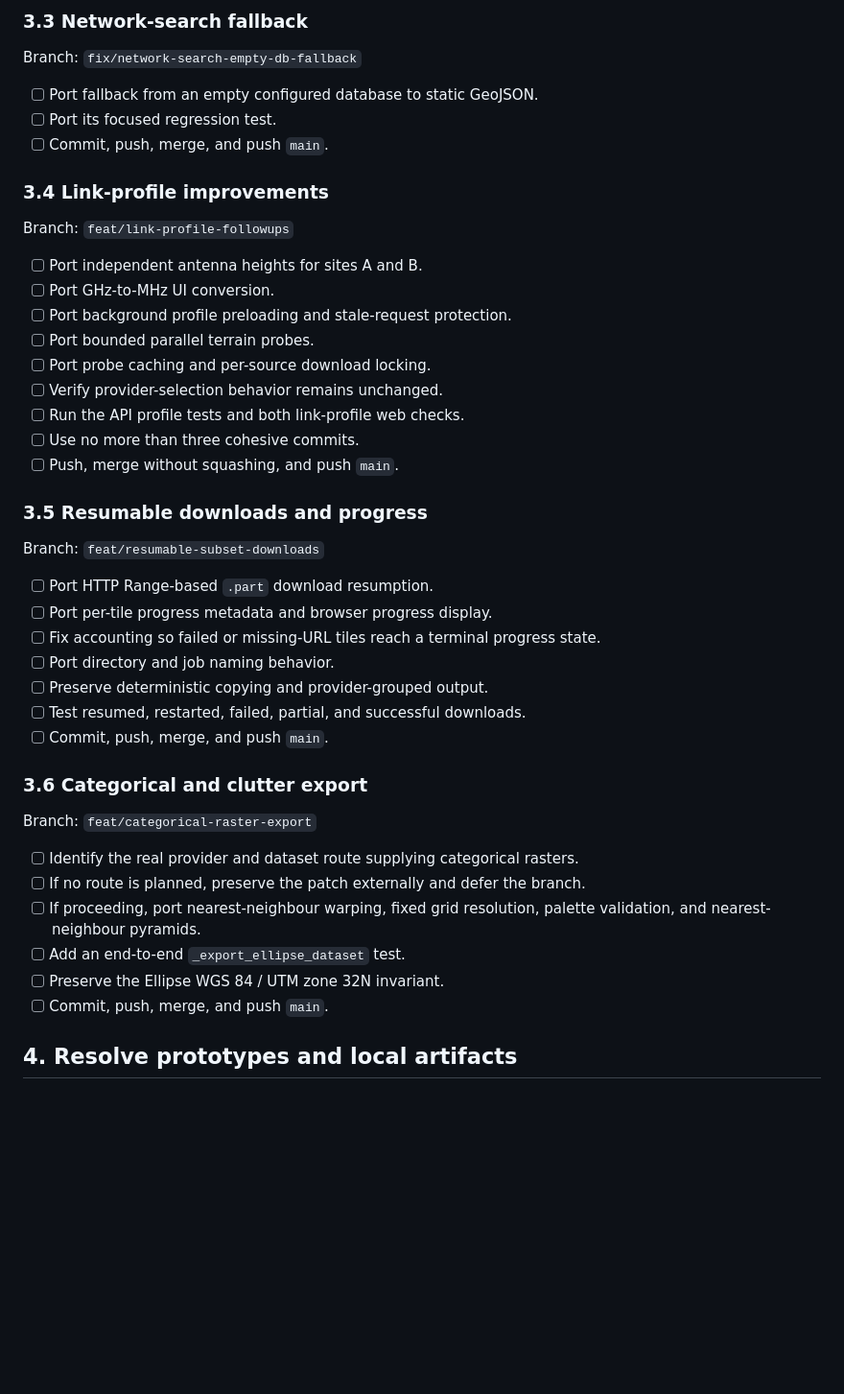
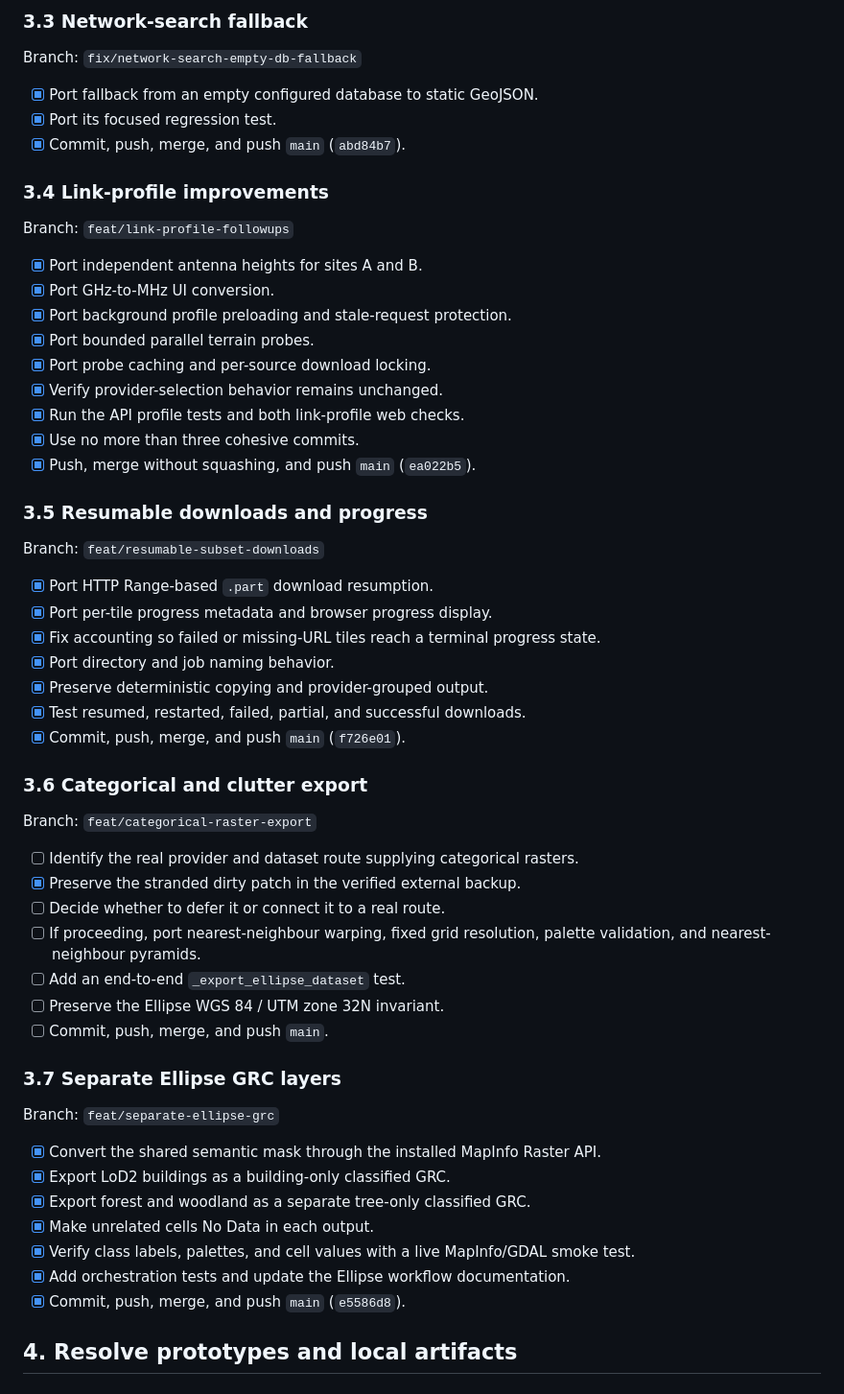
Before and after one commit to terramanna/MultiPlanner_Mod_Pi_Deepseek_v4Flash, a Markdown page: docs/MAIN_INTEGRATION_TODO.md, the part around one of its changes. Shown at 96% size. GitHub-like rendering; blank space fills up the shorter version.

```diff
--- a/docs/MAIN_INTEGRATION_TODO.md
+++ b/docs/MAIN_INTEGRATION_TODO.md
@@ -59,47 +80,60 @@ Branch: `fix/isolated-edge-browser`
 
 Branch: `fix/network-search-empty-db-fallback`
 
-- [ ] Port fallback from an empty configured database to static GeoJSON.
-- [ ] Port its focused regression test.
-- [ ] Commit, push, merge, and push `main`.
+- [x] Port fallback from an empty configured database to static GeoJSON.
+- [x] Port its focused regression test.
+- [x] Commit, push, merge, and push `main` (`abd84b7`).
 
 ### 3.4 Link-profile improvements
 
 Branch: `feat/link-profile-followups`
 
-- [ ] Port independent antenna heights for sites A and B.
-- [ ] Port GHz-to-MHz UI conversion.
-- [ ] Port background profile preloading and stale-request protection.
-- [ ] Port bounded parallel terrain probes.
-- [ ] Port probe caching and per-source download locking.
-- [ ] Verify provider-selection behavior remains unchanged.
-- [ ] Run the API profile tests and both link-profile web checks.
-- [ ] Use no more than three cohesive commits.
-- [ ] Push, merge without squashing, and push `main`.
+- [x] Port independent antenna heights for sites A and B.
+- [x] Port GHz-to-MHz UI conversion.
+- [x] Port background profile preloading and stale-request protection.
+- [x] Port bounded parallel terrain probes.
+- [x] Port probe caching and per-source download locking.
+- [x] Verify provider-selection behavior remains unchanged.
+- [x] Run the API profile tests and both link-profile web checks.
+- [x] Use no more than three cohesive commits.
+- [x] Push, merge without squashing, and push `main` (`ea022b5`).
 
 ### 3.5 Resumable downloads and progress
 
 Branch: `feat/resumable-subset-downloads`
 
-- [ ] Port HTTP Range-based `.part` download resumption.
-- [ ] Port per-tile progress metadata and browser progress display.
-- [ ] Fix accounting so failed or missing-URL tiles reach a terminal progress state.
-- [ ] Port directory and job naming behavior.
-- [ ] Preserve deterministic copying and provider-grouped output.
-- [ ] Test resumed, restarted, failed, partial, and successful downloads.
-- [ ] Commit, push, merge, and push `main`.
+- [x] Port HTTP Range-based `.part` download resumption.
+- [x] Port per-tile progress metadata and browser progress display.
+- [x] Fix accounting so failed or missing-URL tiles reach a terminal progress state.
+- [x] Port directory and job naming behavior.
+- [x] Preserve deterministic copying and provider-grouped output.
+- [x] Test resumed, restarted, failed, partial, and successful downloads.
+- [x] Commit, push, merge, and push `main` (`f726e01`).
 
 ### 3.6 Categorical and clutter export
 
 Branch: `feat/categorical-raster-export`
 
 - [ ] Identify the real provider and dataset route supplying categorical rasters.
-- [ ] If no route is planned, preserve the patch externally and defer the branch.
+- [x] Preserve the stranded dirty patch in the verified external backup.
+- [ ] Decide whether to defer it or connect it to a real route.
 - [ ] If proceeding, port nearest-neighbour warping, fixed grid resolution,
       palette validation, and nearest-neighbour pyramids.
 - [ ] Add an end-to-end `_export_ellipse_dataset` test.
 - [ ] Preserve the Ellipse WGS 84 / UTM zone 32N invariant.
 - [ ] Commit, push, merge, and push `main`.
+
+### 3.7 Separate Ellipse GRC layers
+
+Branch: `feat/separate-ellipse-grc`
+
+- [x] Convert the shared semantic mask through the installed MapInfo Raster API.
+- [x] Export LoD2 buildings as a building-only classified GRC.
+- [x] Export forest and woodland as a separate tree-only classified GRC.
+- [x] Make unrelated cells No Data in each output.
+- [x] Verify class labels, palettes, and cell values with a live MapInfo/GDAL smoke test.
+- [x] Add orchestration tests and update the Ellipse workflow documentation.
+- [x] Commit, push, merge, and push `main` (`e5586d8`).
 
 ## 4. Resolve prototypes and local artifacts
 
```
Also changed, not shown: other parts of docs/MAIN_INTEGRATION_TODO.md (+45 -24 lines).
